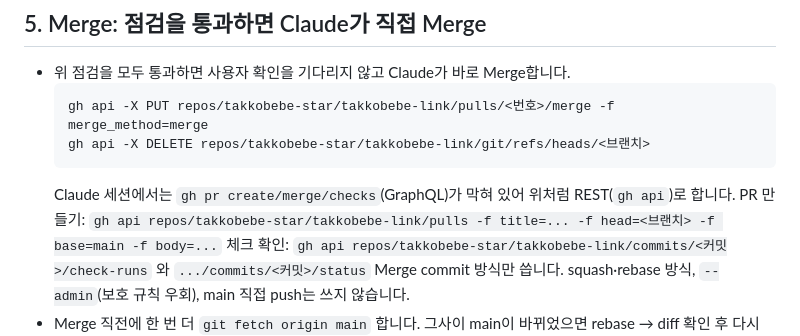
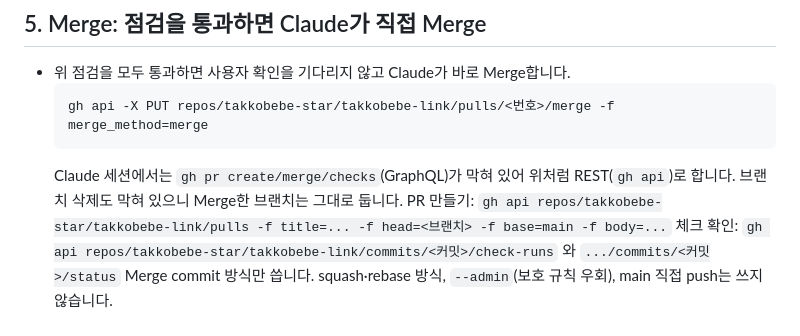
Before and after one commit to takkobebe-star/takkobebe-link, a Markdown page: CLAUDE.md, the part around the change. GitHub-like rendering.

Commit message:
CLAUDE.md: Claude 세션에서 막힌 브랜치 삭제 명령 제거
Co-Authored-By: Claude Opus 5.5 <noreply@anthropic.com>
Claude-Session: https://claude.ai/code/session_01JkvxwKD4YZUm2TFLCnD3Tz

````diff
--- a/CLAUDE.md
+++ b/CLAUDE.md
@@ -39,9 +39,8 @@
 - 위 점검을 모두 통과하면 사용자 확인을 기다리지 않고 Claude가 바로 Merge합니다.
   ```
   gh api -X PUT repos/takkobebe-star/takkobebe-link/pulls/<번호>/merge -f merge_method=merge
-  gh api -X DELETE repos/takkobebe-star/takkobebe-link/git/refs/heads/<브랜치>
   ```
-  Claude 세션에서는 `gh pr create/merge/checks`(GraphQL)가 막혀 있어 위처럼 REST(`gh api`)로 합니다.
+  Claude 세션에서는 `gh pr create/merge/checks`(GraphQL)가 막혀 있어 위처럼 REST(`gh api`)로 합니다. 브랜치 삭제도 막혀 있으니 Merge한 브랜치는 그대로 둡니다.
   PR 만들기: `gh api repos/takkobebe-star/takkobebe-link/pulls -f title=... -f head=<브랜치> -f base=main -f body=...`
   체크 확인: `gh api repos/takkobebe-star/takkobebe-link/commits/<커밋>/check-runs` 와 `.../commits/<커밋>/status`
   Merge commit 방식만 씁니다. squash·rebase 방식, `--admin`(보호 규칙 우회), main 직접 push는 쓰지 않습니다.
````
